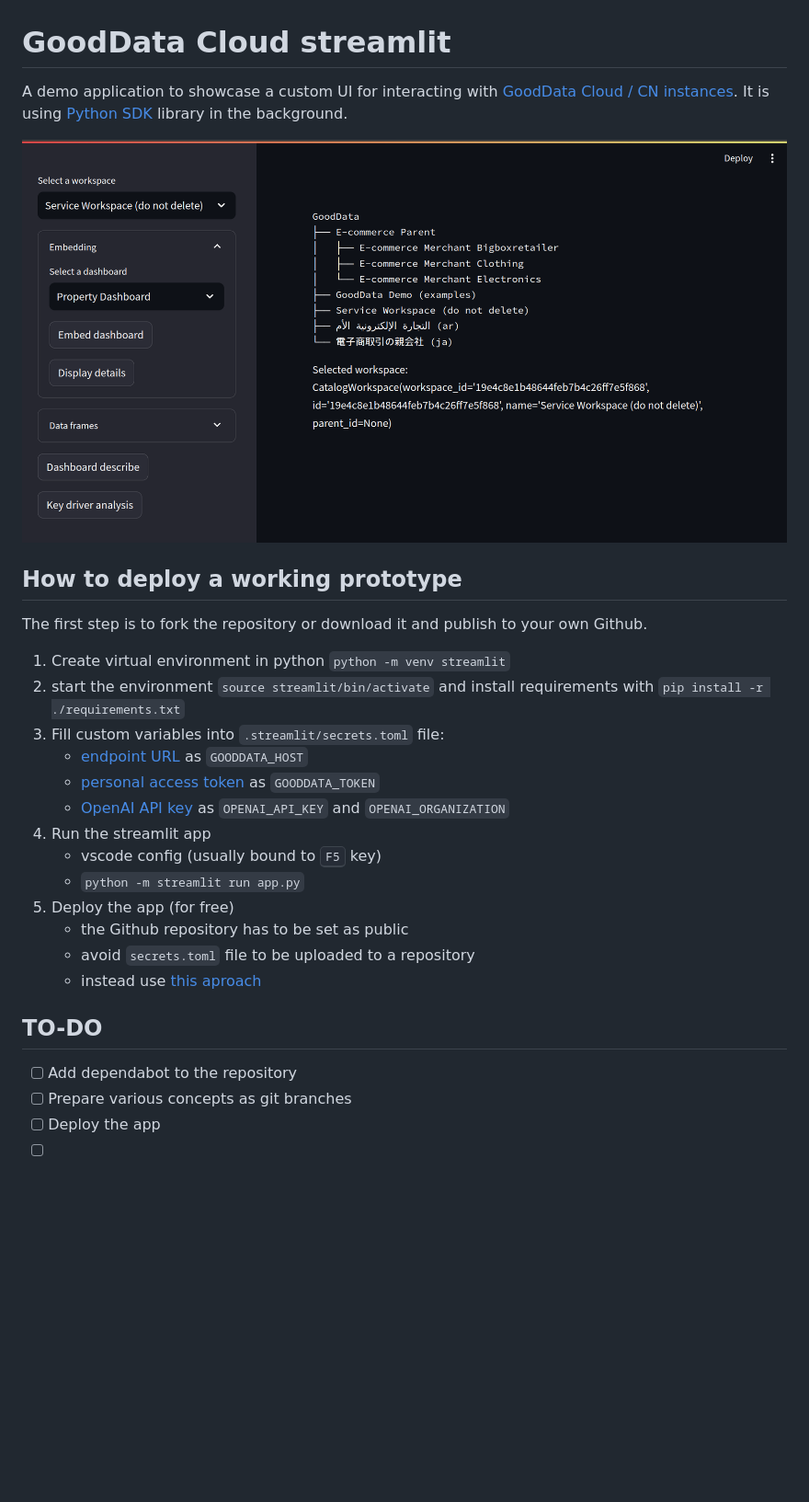
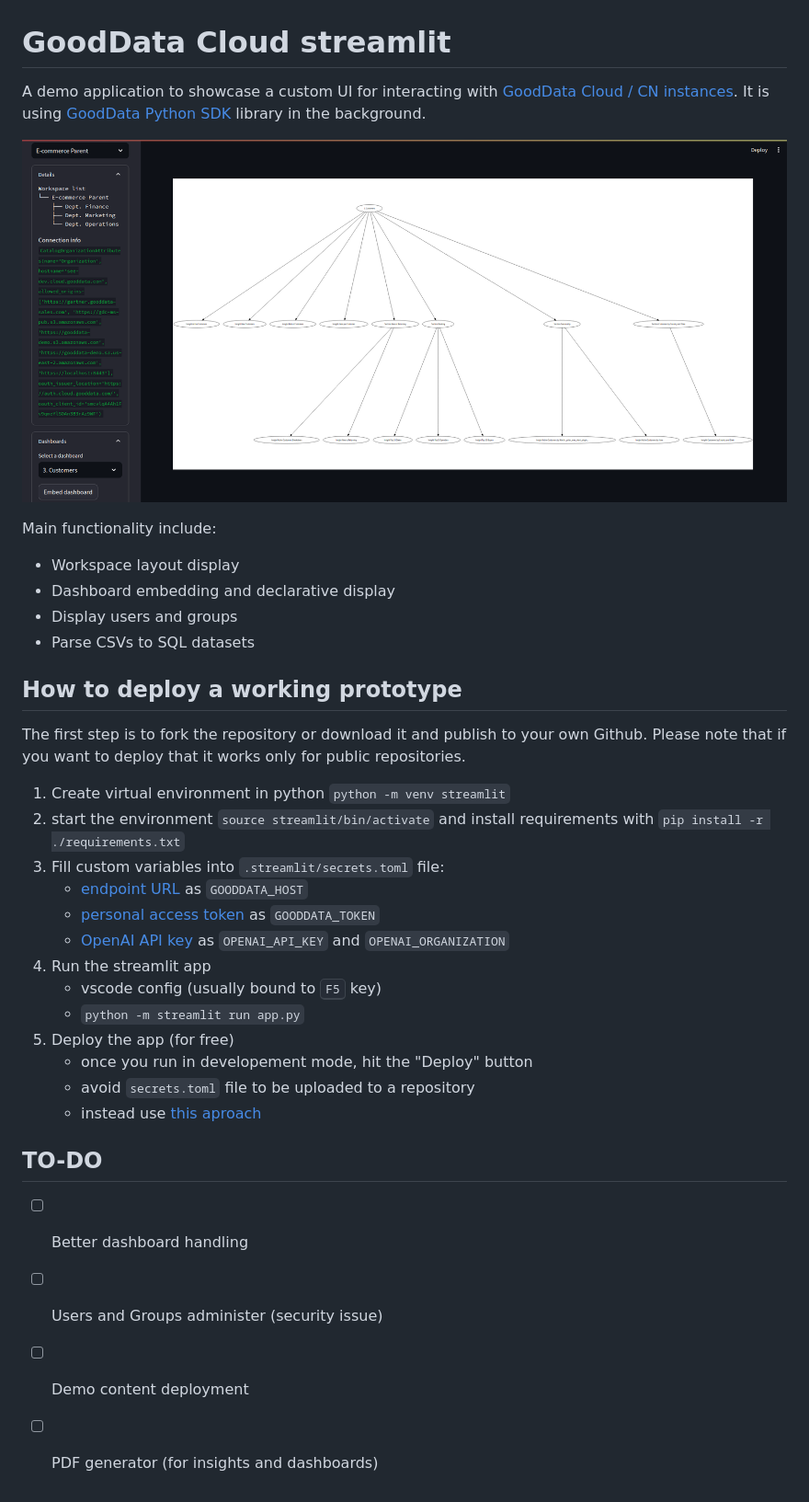
Before and after one commit to kubow/gooddata-streamlit, a Markdown page: README.md, the part around the change. Shown: that part at 92% size. Drawn GitHub-style; pictures changed too: screenshot.png; blank space fills up the shorter version.

Commit message:
screenshot updated and readme improved

```diff
--- a/README.md
+++ b/README.md
@@ -1,12 +1,19 @@
 # GoodData Cloud streamlit
 
-A demo application to showcase a custom UI for interacting with [GoodData Cloud / CN instances](https://www.gooddata.com/docs/). It is using [Python SDK](https://www.gooddata.com/docs/python-sdk/latest/) library in the background.
+A demo application to showcase a custom UI for interacting with [GoodData Cloud / CN instances](https://www.gooddata.com/docs/). It is using [GoodData Python SDK](https://www.gooddata.com/docs/python-sdk/latest/) library in the background.
 
 ![screenshot](./screenshot.png)
 
+Main functionality include:
+
+- Workspace layout display
+- Dashboard embedding and declarative display
+- Display users and groups
+- Parse CSVs to SQL datasets
+
 ## How to deploy a working prototype
 
-The first step is to fork the repository or download it and publish to your own Github.
+The first step is to fork the repository or download it and publish to your own Github. Please note that if you want to deploy that it works only for public repositories.
 
 1. Create virtual environment in python `python -m venv streamlit`
 2. start the environment `source streamlit/bin/activate` and install requirements with `pip install -r ./requirements.txt`
@@ -18,13 +25,13 @@ The first step is to fork the repository or download it and publish to your own
    - vscode config (usually bound to <kbd>F5</kbd> key)
    - `python -m streamlit run app.py`
 5. Deploy the app (for free)
-   - the Github repository has to be set as public
+   - once you run in developement mode, hit the "Deploy" button
    - avoid `secrets.toml` file to be uploaded to a repository
    - instead use [this aproach](https://docs.streamlit.io/streamlit-community-cloud/get-started/deploy-an-app/connect-to-data-sources/secrets-management)
 
 ## TO-DO
 
-- [ ] Add dependabot to the repository
-- [ ] Prepare various concepts as git branches
-- [ ] Deploy the app
-- [ ]
+- [ ] Better dashboard handling
+- [ ] Users and Groups administer (security issue)
+- [ ] Demo content deployment
+- [ ] PDF generator (for insights and dashboards)
```
